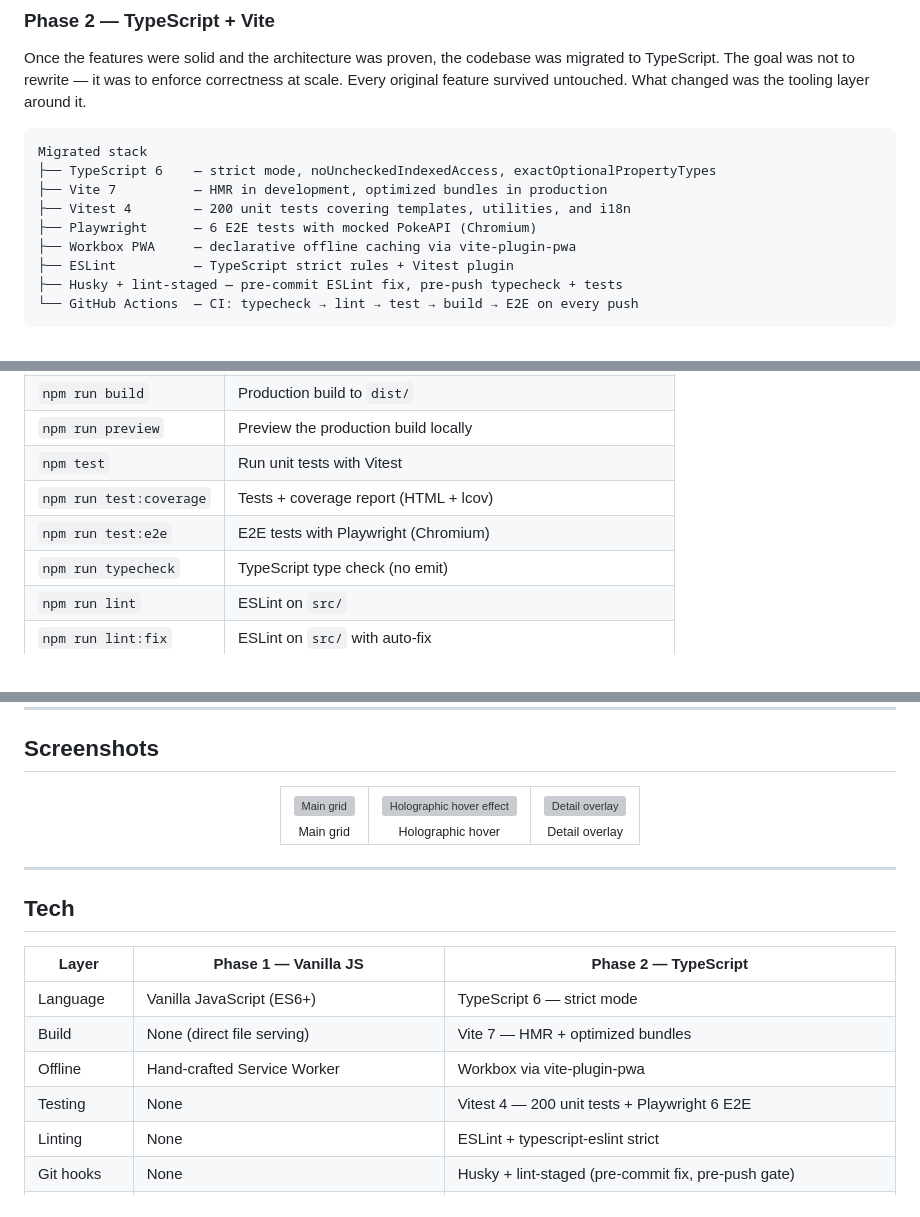
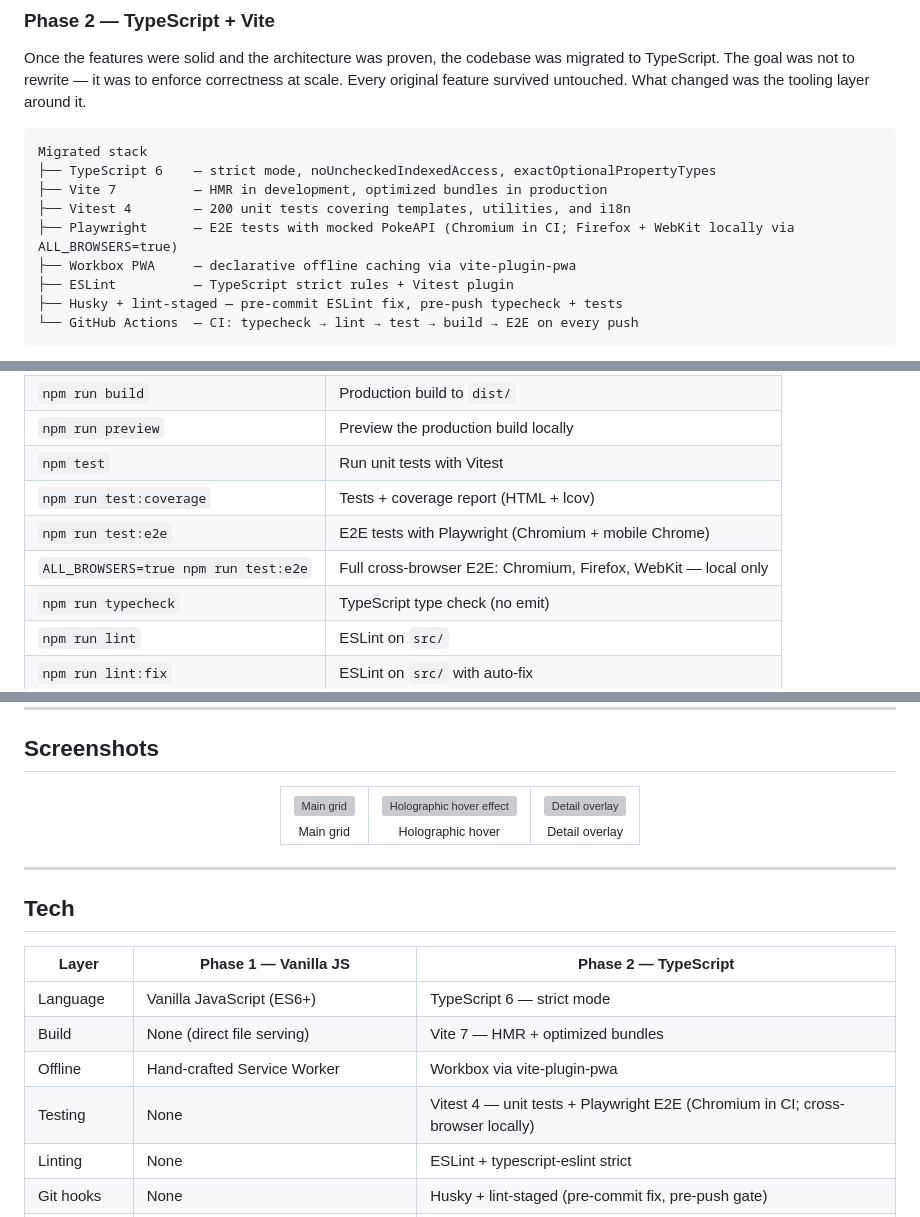
Before and after one commit to MihaelaAghirculesei/Pokedex, a Markdown page: README.md, 3 parts joined by grey strips. Drawn GitHub-style; grey boxes are pictures that could not be loaded.

Commit message:
docs: update cross-browser E2E instructions and fix image extensions to .png

```diff
--- a/README.md
+++ b/README.md
@@ -41,7 +41,7 @@ Migrated stack
 ├── TypeScript 6    — strict mode, noUncheckedIndexedAccess, exactOptionalPropertyTypes
 ├── Vite 7          — HMR in development, optimized bundles in production
 ├── Vitest 4        — 200 unit tests covering templates, utilities, and i18n
-├── Playwright      — 6 E2E tests with mocked PokeAPI (Chromium)
+├── Playwright      — E2E tests with mocked PokeAPI (Chromium in CI; Firefox + WebKit locally via ALL_BROWSERS=true)
 ├── Workbox PWA     — declarative offline caching via vite-plugin-pwa
 ├── ESLint          — TypeScript strict rules + Vitest plugin
 ├── Husky + lint-staged — pre-commit ESLint fix, pre-push typecheck + tests
@@ -90,7 +90,8 @@ Open `http://localhost:5173` in your browser.
 | `npm run preview` | Preview the production build locally |
 | `npm test` | Run unit tests with Vitest |
 | `npm run test:coverage` | Tests + coverage report (HTML + lcov) |
-| `npm run test:e2e` | E2E tests with Playwright (Chromium) |
+| `npm run test:e2e` | E2E tests with Playwright (Chromium + mobile Chrome) |
+| `ALL_BROWSERS=true npm run test:e2e` | Full cross-browser E2E: Chromium, Firefox, WebKit — local only |
 | `npm run typecheck` | TypeScript type check (no emit) |
 | `npm run lint` | ESLint on `src/` |
 | `npm run lint:fix` | ESLint on `src/` with auto-fix |
@@ -179,7 +180,7 @@ Open `http://localhost:5173` in your browser.
 | Language | Vanilla JavaScript (ES6+) | TypeScript 6 — strict mode |
 | Build | None (direct file serving) | Vite 7 — HMR + optimized bundles |
 | Offline | Hand-crafted Service Worker | Workbox via vite-plugin-pwa |
-| Testing | None | Vitest 4 — 200 unit tests + Playwright 6 E2E |
+| Testing | None | Vitest 4 — unit tests + Playwright E2E (Chromium in CI; cross-browser locally) |
 | Linting | None | ESLint + typescript-eslint strict |
 | Git hooks | None | Husky + lint-staged (pre-commit fix, pre-push gate) |
 | Styling | CSS3 — Grid, Flexbox, Custom Properties | Unchanged |
```
Also changed, not shown: other parts of README.md (+2 -2 lines).
